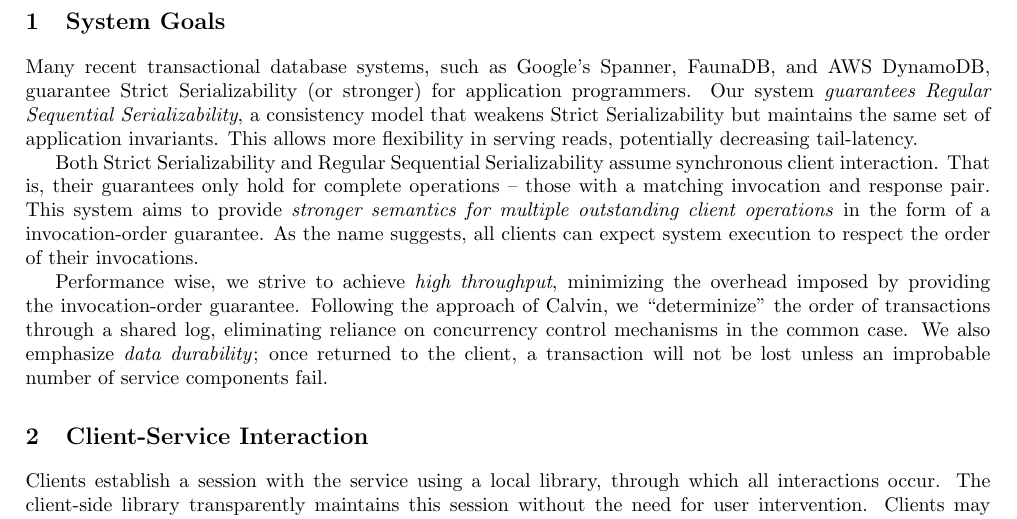
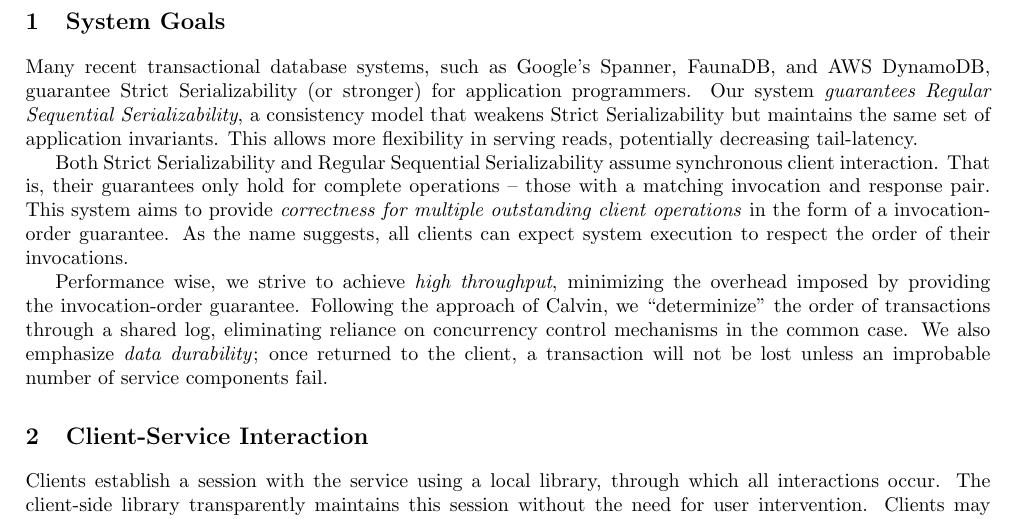
Before and after one commit to aaronwu667/RepQueue-RSS, a LaTeX document (protocol.tex): part of page 1 of 9, cut so that both start at the same text. Compiled offline with pdfLaTeX.

Commit message:
minor wording update

```diff
--- a/protocol.tex
+++ b/protocol.tex
@@ -16,7 +16,7 @@
 \begin{document}
 \section{System Goals}
 \par Many recent transactional database systems, such as Google's Spanner, FaunaDB, and AWS DynamoDB, guarantee Strict Serializability (or stronger) for application programmers. Our system \emph{guarantees Regular Sequential Serializability}, a consistency model that weakens Strict Serializability but maintains the same set of application invariants. This allows more flexibility in serving reads, potentially decreasing tail-latency.
-\par Both Strict Serializability and Regular Sequential Serializability assume synchronous client interaction. That is, their guarantees only hold for complete operations -- those with a matching invocation and response pair. This system aims to provide \emph{stronger semantics for multiple outstanding client operations} in the form of a invocation-order guarantee. As the name suggests, all clients can expect system execution to respect the order of their invocations.
+\par Both Strict Serializability and Regular Sequential Serializability assume synchronous client interaction. That is, their guarantees only hold for complete operations -- those with a matching invocation and response pair. This system aims to provide \emph{correctness for multiple outstanding client operations} in the form of a invocation-order guarantee. As the name suggests, all clients can expect system execution to respect the order of their invocations.
 \par Performance wise, we strive to achieve \emph{high throughput}, minimizing the overhead imposed by providing the invocation-order guarantee. Following the approach of Calvin, we ``determinize'' the order of transactions through a shared log, eliminating reliance on concurrency control mechanisms in the common case. We also emphasize \emph{data durability}; once returned to the client, a transaction will not be lost unless an improbable number of service components fail.
 
 \section{Client-Service Interaction}
```
Also changed, not shown: protocol.pdf.
